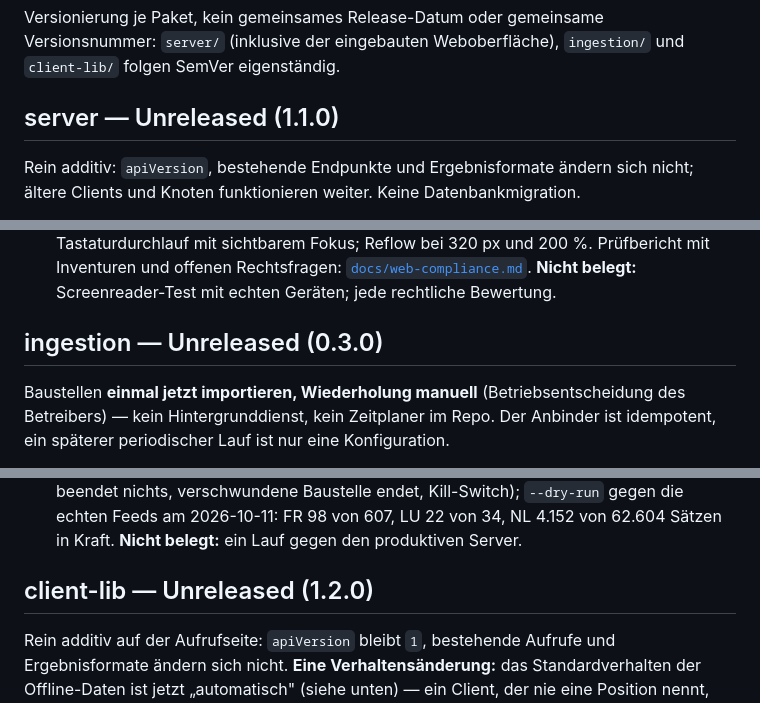
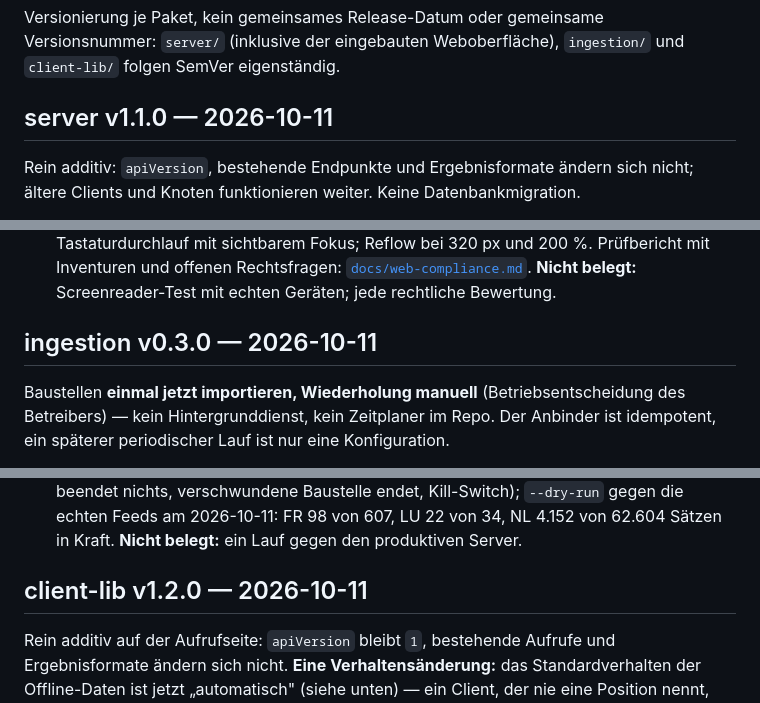
Before and after one commit to Romsmo/Trafficnetwork, a Markdown page: CHANGELOG.md, 3 parts joined by grey strips. Drawn GitHub-style.

```diff
--- a/CHANGELOG.md
+++ b/CHANGELOG.md
@@ -2,7 +2,7 @@
 
 Versionierung je Paket, kein gemeinsames Release-Datum oder gemeinsame Versionsnummer: `server/` (inklusive der eingebauten Weboberfläche), `ingestion/` und `client-lib/` folgen SemVer eigenständig.
 
-## server — Unreleased (1.1.0)
+## server v1.1.0 — 2026-10-11
 
 Rein additiv: `apiVersion`, bestehende Endpunkte und Ergebnisformate ändern sich nicht; ältere Clients und Knoten funktionieren weiter. Keine Datenbankmigration.
 
@@ -29,7 +29,7 @@ Rein additiv: `apiVersion`, bestehende Endpunkte und Ergebnisformate ändern sic
 - **Texte berichtigt:** die Datenschutz-Kurzfassung sagte, eine Meldung werde nur „für die Dauer ihrer Gültigkeit“ gespeichert (sie bleibt noch kurz, Standard 3 Tage); die Quellenangabe nannte nur OpenStreetMap (jetzt mit den Quellen der Baustellen); der Datenschutz-Link zeigte auf eine Datei im (privaten) Repository.
 - **Belegt als Test (`e2e/compliance.spec.ts`, 44 Tests):** Fußzeile auf jeder Seite; Impressum zeigt genau die konfigurierten Angaben bzw. die Warnung; nur der Kachelserver wird je Seite kontaktiert; Speicher-Inventur (keine Cookies, nur drei `localStorage`-Schlüssel); axe WCAG 2.2 AA in Hell und Dunkel auf allen Seiten und den neuen Zuständen; Tastaturdurchlauf mit sichtbarem Fokus; Reflow bei 320 px und 200 %. Prüfbericht mit Inventuren und offenen Rechtsfragen: [`docs/web-compliance.md`](docs/web-compliance.md). **Nicht belegt:** Screenreader-Test mit echten Geräten; jede rechtliche Bewertung.
 
-## ingestion — Unreleased (0.3.0)
+## ingestion v0.3.0 — 2026-10-11
 
 Baustellen **einmal jetzt importieren, Wiederholung manuell** (Betriebsentscheidung des Betreibers) — kein Hintergrunddienst, kein Zeitplaner im Repo. Der Anbinder ist idempotent, ein späterer periodischer Lauf ist nur eine Konfiguration.
 
@@ -39,7 +39,7 @@ Baustellen **einmal jetzt importieren, Wiederholung manuell** (Betriebsentscheid
 - **Qualitätsbericht** je Quelle gruppiert: andere Satztypen / gerade nicht in Kraft / nicht nutzbar; dazu `endCapped` des Servers (Enddatum auf `SEED_REPORT_MAX_END_DAYS` begrenzt).
 - **Belegt:** 292 Unit-Tests, Integrationstest `roadworks-cycle` gegen einen echten Server (8 Tests: Erstlauf ohne Doppelte, zweiter Lauf ohne Neues, abgeschnittener/fehlender Feed beendet nichts, verschwundene Baustelle endet, Kill-Switch); `--dry-run` gegen die echten Feeds am 2026-10-11: FR 98 von 607, LU 22 von 34, NL 4.152 von 62.604 Sätzen in Kraft. **Nicht belegt:** ein Lauf gegen den produktiven Server.
 
-## client-lib — Unreleased (1.2.0)
+## client-lib v1.2.0 — 2026-10-11
 
 Rein additiv auf der Aufrufseite: `apiVersion` bleibt `1`, bestehende Aufrufe und Ergebnisformate ändern sich nicht. **Eine Verhaltensänderung:** das Standardverhalten der Offline-Daten ist jetzt „automatisch" (siehe unten) — ein Client, der nie eine Position nennt, lädt keine Statikdaten mehr. Wer wie bisher alles will: `setOfflineRegions({ mode: "all" })`.
 
```
Also changed, not shown: docs/todo.md (+1 -3 lines).
